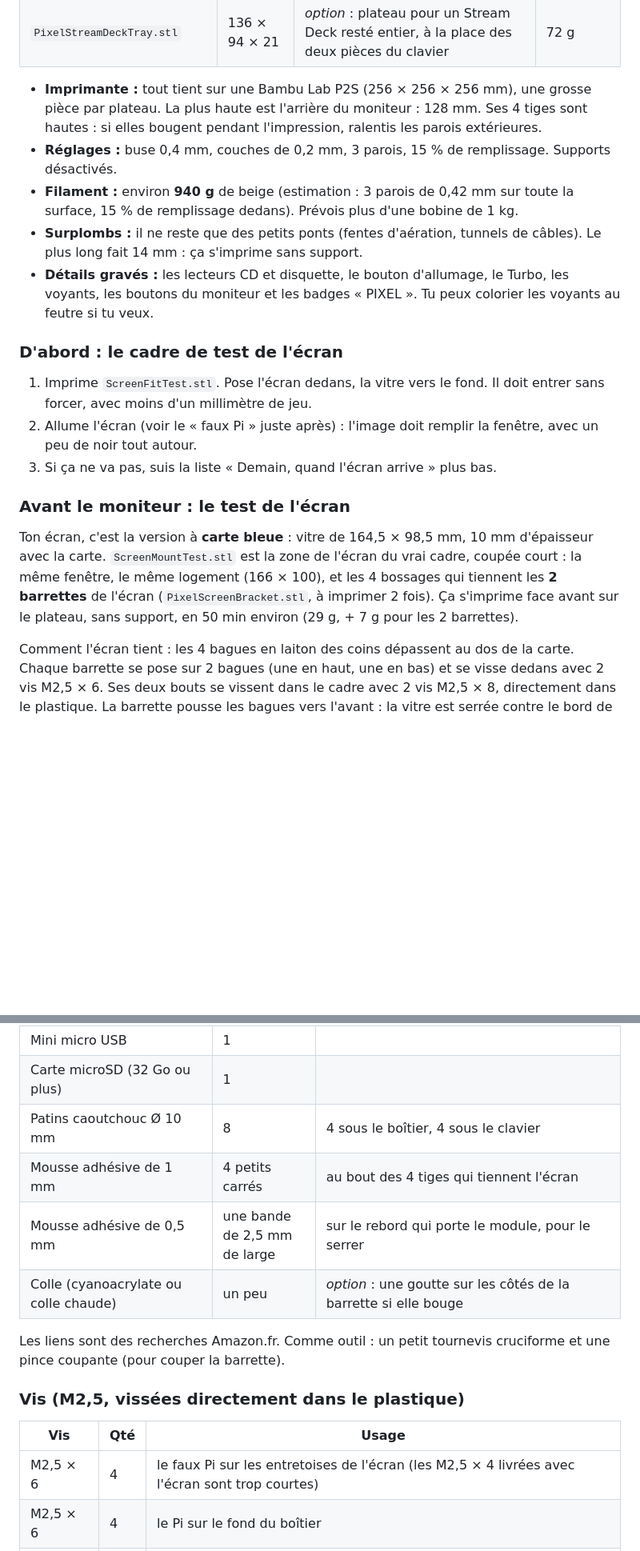
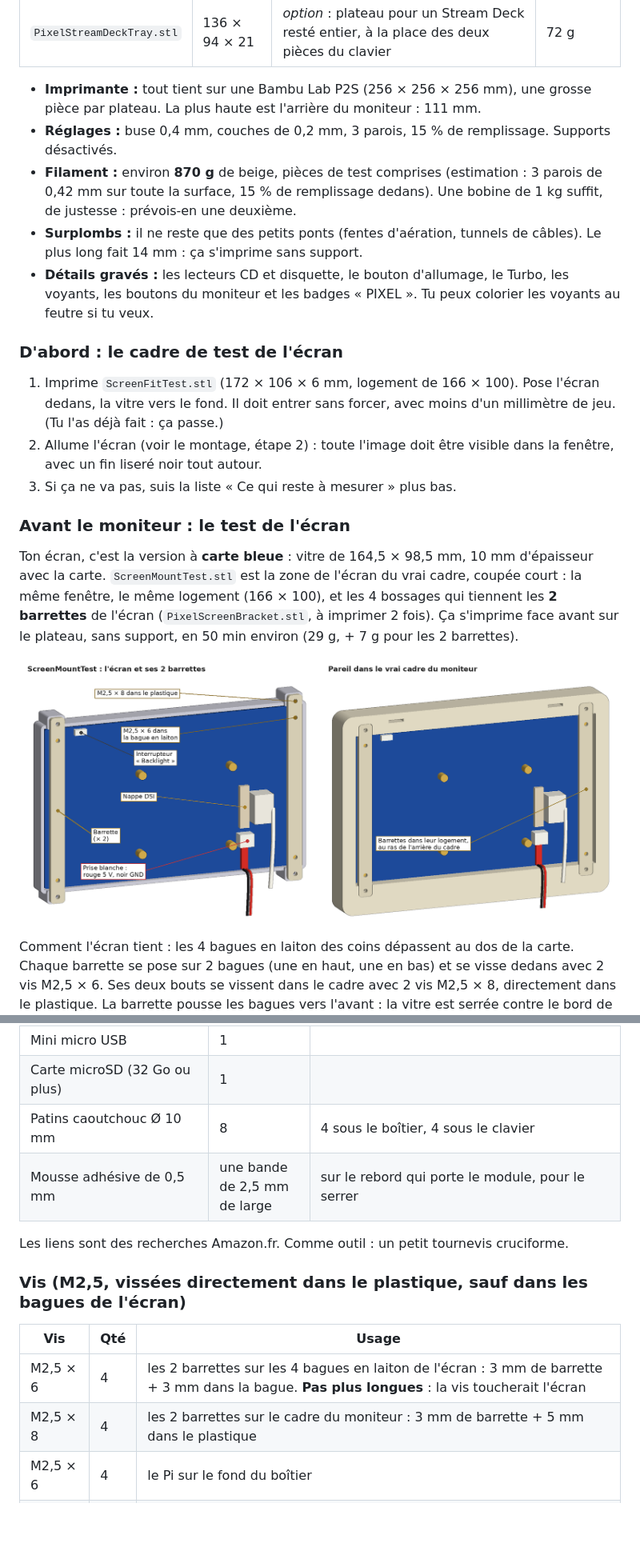
Before and after one commit to calvinNdmb/Pixel-ai-dashboard, a Markdown page: pixel-desk/README.md, 2 parts joined by grey strips. Shown at 80% size. Drawn GitHub-style; pictures changed too: pixel-desk/preview-mount.png (added); blank space fills up the shorter version.

```diff
--- a/pixel-desk/README.md
+++ b/pixel-desk/README.md
@@ -37,21 +36,23 @@ Elles sont toutes dans `stl/`, déjà posées dans le bon sens, **sans supports*
 | `PixelKeyboardBase.stl` | 136 × 94 × 34 | socle du clavier, à plat | 102 g |
 | `PixelStreamDeckTray.stl` | 136 × 94 × 21 | *option* : plateau pour un Stream Deck resté entier, à la place des deux pièces du clavier | 72 g |
 
-- **Imprimante :** tout tient sur une Bambu Lab P2S (256 × 256 × 256 mm), une grosse pièce par plateau. La plus haute est l'arrière du moniteur : 128 mm. Ses 4 tiges sont hautes : si elles bougent pendant l'impression, ralentis les parois extérieures.
+- **Imprimante :** tout tient sur une Bambu Lab P2S (256 × 256 × 256 mm), une grosse pièce par plateau. La plus haute est l'arrière du moniteur : 111 mm.
 - **Réglages :** buse 0,4 mm, couches de 0,2 mm, 3 parois, 15 % de remplissage. Supports désactivés.
-- **Filament :** environ **940 g** de beige (estimation : 3 parois de 0,42 mm sur toute la surface, 15 % de remplissage dedans). Prévois plus d'une bobine de 1 kg.
+- **Filament :** environ **870 g** de beige, pièces de test comprises (estimation : 3 parois de 0,42 mm sur toute la surface, 15 % de remplissage dedans). Une bobine de 1 kg suffit, de justesse : prévois-en une deuxième.
 - **Surplombs :** il ne reste que des petits ponts (fentes d'aération, tunnels de câbles). Le plus long fait 14 mm : ça s'imprime sans support.
 - **Détails gravés :** les lecteurs CD et disquette, le bouton d'allumage, le Turbo, les voyants, les boutons du moniteur et les badges « PIXEL ». Tu peux colorier les voyants au feutre si tu veux.
 
 ### D'abord : le cadre de test de l'écran
 
-1. Imprime `ScreenFitTest.stl`. Pose l'écran dedans, la vitre vers le fond. Il doit entrer sans forcer, avec moins d'un millimètre de jeu.
-2. Allume l'écran (voir le « faux Pi » juste après) : l'image doit remplir la fenêtre, avec un peu de noir tout autour.
-3. Si ça ne va pas, suis la liste « Demain, quand l'écran arrive » plus bas.
+1. Imprime `ScreenFitTest.stl` (172 × 106 × 6 mm, logement de 166 × 100). Pose l'écran dedans, la vitre vers le fond. Il doit entrer sans forcer, avec moins d'un millimètre de jeu. (Tu l'as déjà fait : ça passe.)
+2. Allume l'écran (voir le montage, étape 2) : toute l'image doit être visible dans la fenêtre, avec un fin liseré noir tout autour.
+3. Si ça ne va pas, suis la liste « Ce qui reste à mesurer » plus bas.
 
 ### Avant le moniteur : le test de l'écran
 
 Ton écran, c'est la version à **carte bleue** : vitre de 164,5 × 98,5 mm, 10 mm d'épaisseur avec la carte. `ScreenMountTest.stl` est la zone de l'écran du vrai cadre, coupée court : la même fenêtre, le même logement (166 × 100), et les 4 bossages qui tiennent les **2 barrettes** de l'écran (`PixelScreenBracket.stl`, à imprimer 2 fois). Ça s'imprime face avant sur le plateau, sans support, en 50 min environ (29 g, + 7 g pour les 2 barrettes).
+
+![Le montage de l'écran](preview-mount.png)
 
 Comment l'écran tient : les 4 bagues en laiton des coins dépassent au dos de la carte. Chaque barrette se pose sur 2 bagues (une en haut, une en bas) et se visse dedans avec 2 vis M2,5 × 6. Ses deux bouts se vissent dans le cadre avec 2 vis M2,5 × 8, directement dans le plastique. La barrette pousse les bagues vers l'avant : la vitre est serrée contre le bord de la fenêtre. Tout le reste du dos de la carte reste libre (12 mm), pour la nappe, la prise blanche et l'interrupteur « Backlight ».
 
@@ -124,17 +112,16 @@ Les cotes du module du Stream Deck viennent du plan publié par le projet [Strea
 | Mini micro USB | 1 | |
 | Carte microSD (32 Go ou plus) | 1 | |
 | Patins caoutchouc Ø 10 mm | 8 | 4 sous le boîtier, 4 sous le clavier |
-| Mousse adhésive de 1 mm | 4 petits carrés | au bout des 4 tiges qui tiennent l'écran |
 | Mousse adhésive de 0,5 mm | une bande de 2,5 mm de large | sur le rebord qui porte le module, pour le serrer |
-| Colle (cyanoacrylate ou colle chaude) | un peu | *option* : une goutte sur les côtés de la barrette si elle bouge |
 
-Les liens sont des recherches Amazon.fr. Comme outil : un petit tournevis cruciforme et une pince coupante (pour couper la barrette).
+Les liens sont des recherches Amazon.fr. Comme outil : un petit tournevis cruciforme.
 
-### Vis (M2,5, vissées directement dans le plastique)
+### Vis (M2,5, vissées directement dans le plastique, sauf dans les bagues de l'écran)
 
 | Vis | Qté | Usage |
 | --- | --- | --- |
-| M2,5 × 6 | 4 | le faux Pi sur les entretoises de l'écran (les M2,5 × 4 livrées avec l'écran sont trop courtes) |
+| M2,5 × 6 | 4 | les 2 barrettes sur les 4 bagues en laiton de l'écran : 3 mm de barrette + 3 mm dans la bague. **Pas plus longues** : la vis toucherait l'écran |
+| M2,5 × 8 | 4 | les 2 barrettes sur le cadre du moniteur : 3 mm de barrette + 5 mm dans le plastique |
 | M2,5 × 6 | 4 | le Pi sur le fond du boîtier |
 | M2,5 × 8 | 4 | le fond sur le boîtier |
 | M2,5 × 8 | 4 | le pied sur le boîtier (vissées depuis l'intérieur) |
```
Also changed, not shown: other parts of pixel-desk/README.md (+50 -75 lines), pixel-desk/preview-adapter.png (deleted), pixel-desk/preview-inside.png, pixel-desk/preview-print.png, pixel-desk/preview.png, 8 other files.
